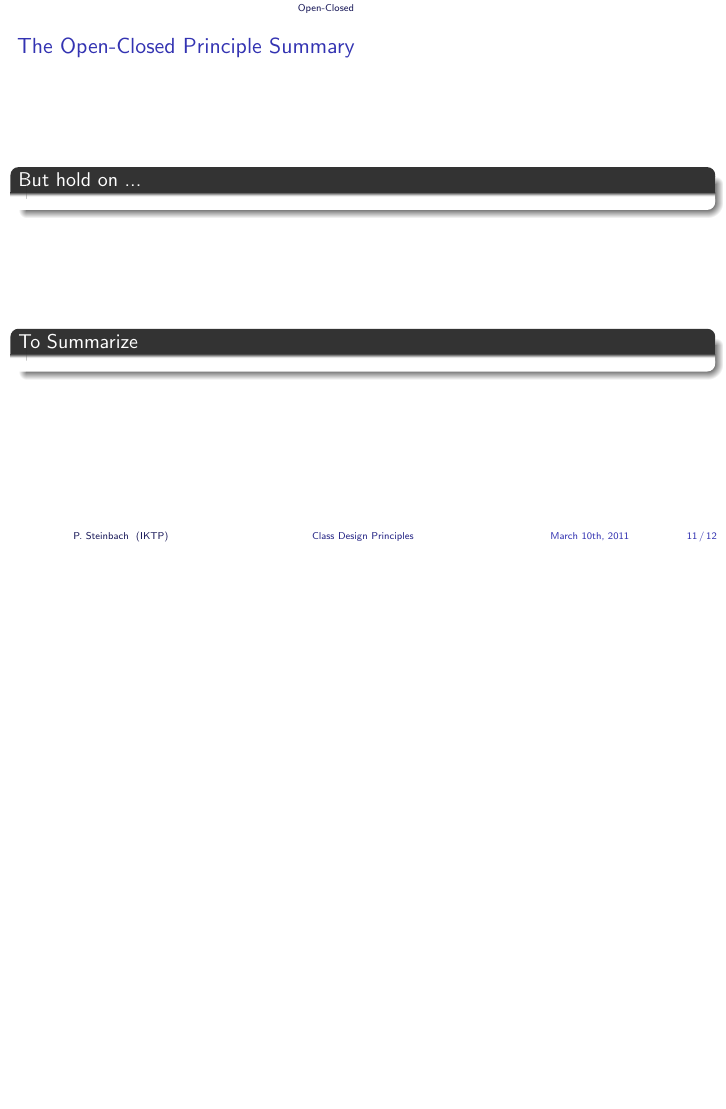
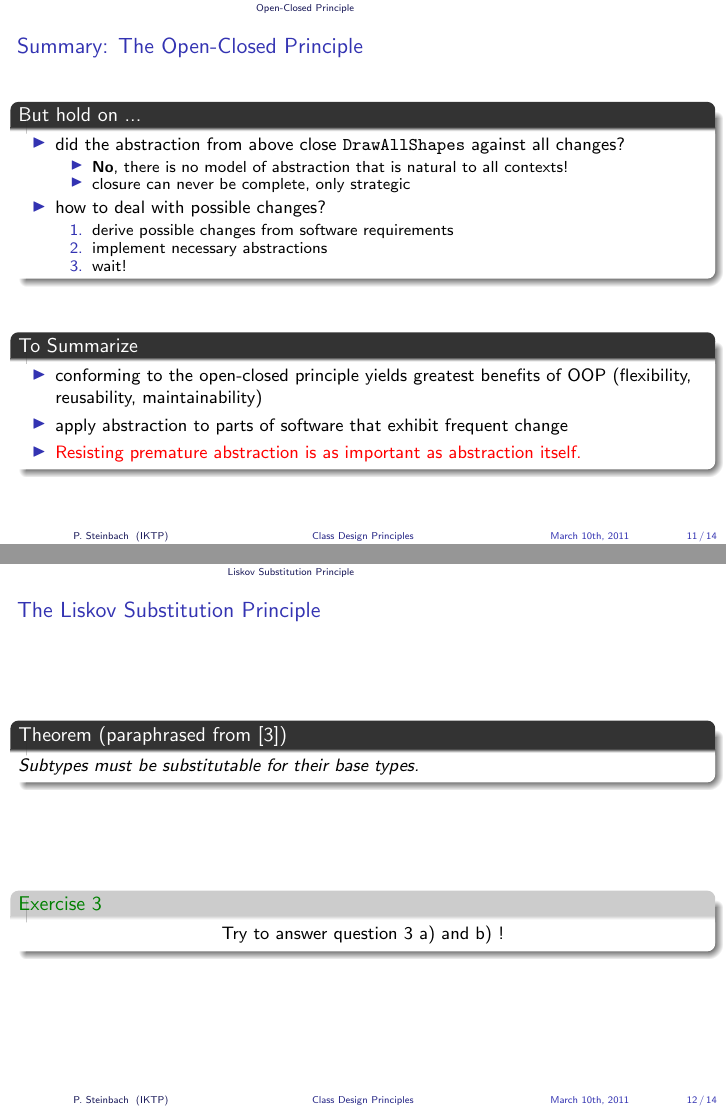
Before and after one commit to psteinb/TBBIntro, LaTeX slides (Mar10.ClassDesign.tex): page 27 of 28 before the commit and pages 28 and 30 of 36 after it, the two joined at a grey line, the shorter picture padded with empty space. Compiled offline with pdfLaTeX.

Commit message:
finished LSP

```diff
--- a/Mar10.ClassDesign.tex
+++ b/Mar10.ClassDesign.tex
@@ -330,0 +333,11 @@ void DrawAllShapes(
+  \item<1-> did the abstraction from above close \texttt{DrawAllShapes} against all changes?
+    \begin{itemize}
+    \item \textbf{No}, there is no model of abstraction that is natural to all
+      contexts!
+    \item closure can never be complete, only strategic
+    \end{itemize}
+  \item<2-> how to deal with possible changes?
+    \begin{enumerate}
+    \item derive possible changes from software requirements
+    \item implement necessary abstractions
+    \item wait!
@@ -336,7 +351,55 @@ void DrawAllShapes(
+  \item conforming to the open-closed principle yields greatest benefits of OOP (flexibility, reusability, maintainability)
+  \item apply abstraction to parts of software that exhibit frequent change
+  \item \alert<3->{Resisting premature abstraction is as important as abstraction itself.}
+  \end{itemize}
 \end{block}
 \end{frame}
 
-\section{Liskhov Substitution}
+\section{Liskov Substitution Principle}
+\begin{frame}
+  \frametitle{The \secname}
+  \begin{theorem}[paraphrased from \cite{Liskov}]
+    Subtypes must be substitutable for their base types.
+  \end{theorem}
+\pause
+\vfill
+\begin{exampleblock}{Exercise 3}
+  \begin{center}
+    Try to answer question 3 a) and b) !
+  \end{center}
+\end{exampleblock}
+\end{frame}
+
+\begin{frame}
+  \frametitle{Review \& Summary: The \secname}
+  \begin{block}{Observations from Exercise 3}
+    \begin{itemize}
+    \item<2-> Violations of {\secname} result in Run-Time Type Information to be used
+      \begin{itemize}
+      \item which in turn violates the Open-Closed Principle
+      \end{itemize}
+    \item<3-> an (inheritance) model can never be validated in isolation
+      \begin{itemize}
+      \item but rather with its use (users) in mind
+      \item \texttt{Is-A} relationship within inheritance refers to \textbf{behavior} that can be \textbf{assumed} or that \textbf{clients depend upon}.
+      \end{itemize}
+    \item<4-> how to ensure/enforce \secname?
+      \begin{itemize}
+      \item Design-by-Contract
+      \item in C++: only by assertions or Unit Tests
+      \end{itemize}
+    \end{itemize}
+  \end{block}
+\pause
+\vfill
+\begin{block}{Summary}<5->
+  \begin{itemize}
+  \item this principle ensures: maintainability, reusability, robustness
+  \item {\secname} enables the Open-Closed Principle
+  \item the contract of a base type has to be well understood, if not even enforced by the code
+  \end{itemize}
+\end{block}
+\end{frame}
 
 \section{Dependency-Inversion}
 
```
Also changed, not shown: Mar10.ClassDesign.tex (22 more changed lines).
